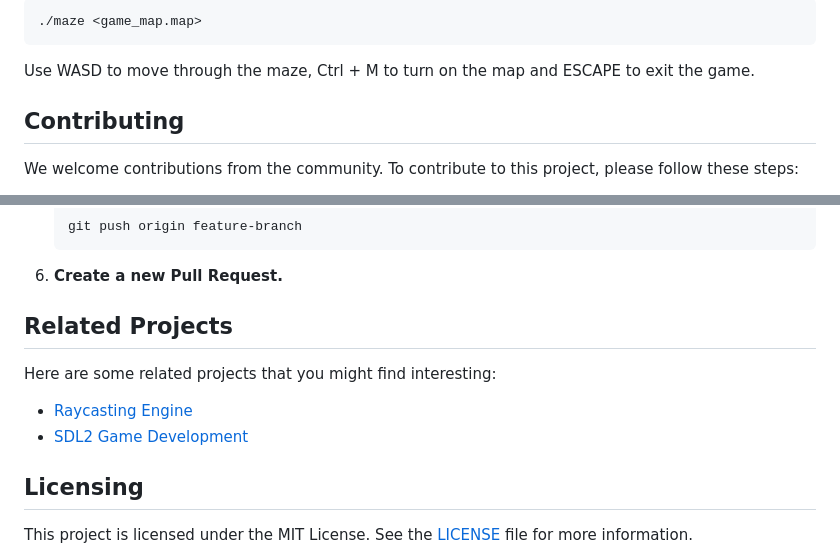
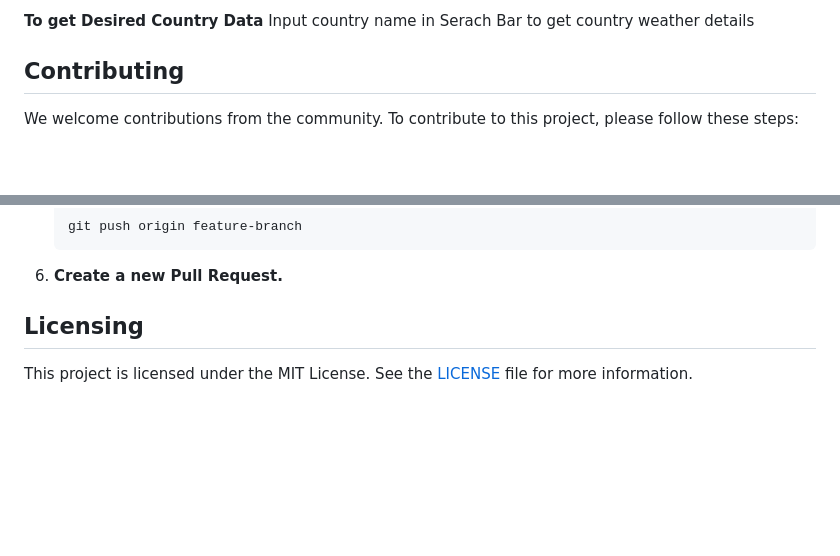
Before and after one commit to qassim156/QmCast, a Markdown page: README.md, 2 parts joined by grey strips. GitHub-like rendering; blank space fills up the shorter version.

````diff
--- a/README.md
+++ b/README.md
@@ -82,9 +59,6 @@ To start the Maze Game, run the following command in your terminal:
 
-```sh
-./maze <game_map.map>
-```
-
-Use WASD to move through the maze, Ctrl + M to turn on the map and ESCAPE to exit the game.
+**To get Desired Country Data**
+   Input country name in Serach Bar to get country weather details
 
 ## Contributing
 We welcome contributions from the community. To contribute to this project, please follow these steps:
@@ -105,11 +79,6 @@ We welcome contributions from the community. To contribute to this project, plea
    ```
 6. **Create a new Pull Request.**
 
-## Related Projects
-Here are some related projects that you might find interesting:
-
-- [Raycasting Engine](https://github.com/someuser/raycasting-engine)
-- [SDL2 Game Development](https://github.com/anotheruser/sdl2-game-development)
 
 ## Licensing
 This project is licensed under the MIT License. See the [LICENSE](LICENSE) file for more information.
````
Also changed, not shown: other parts of README.md (+18 -41 lines).
